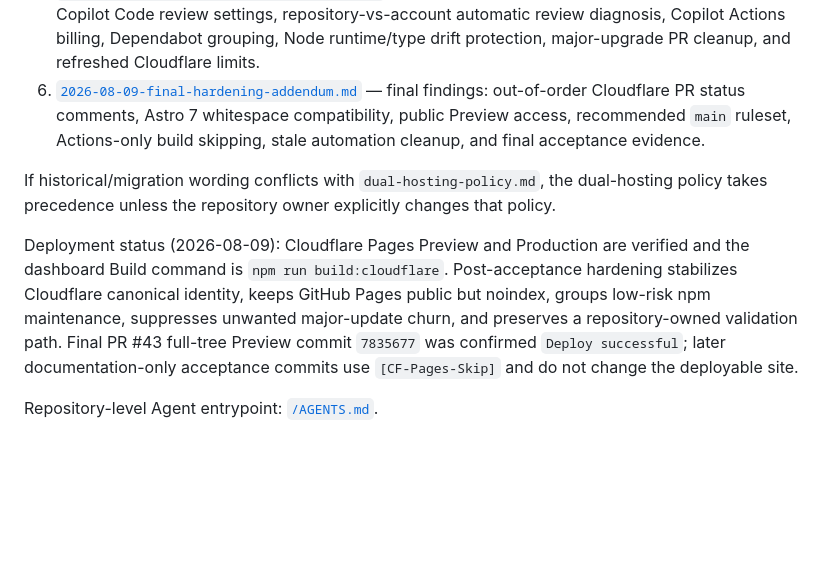
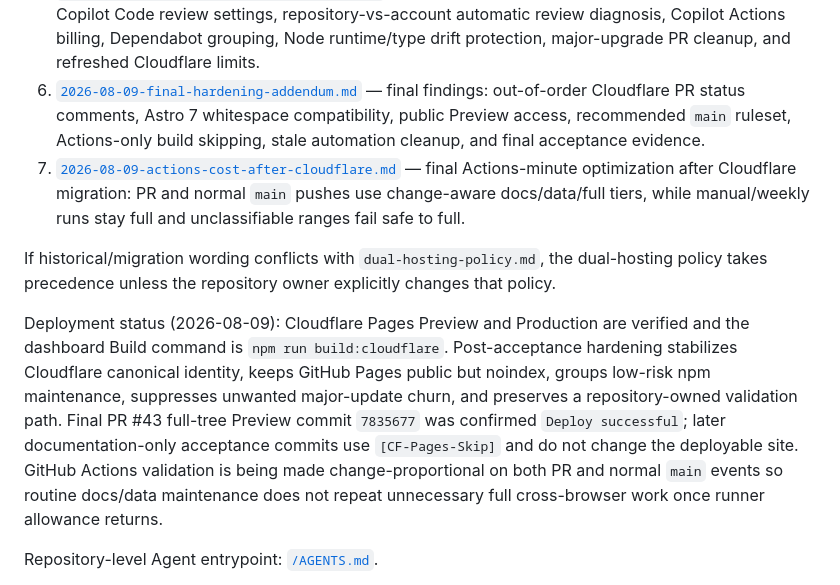
Before and after one commit to mykcs/basemodel, a Markdown page: docs/agents/README.md, the part around the change. GitHub-like rendering; blank space fills up the shorter version.

Commit message:
[CF-Pages-Skip] docs: index post-Cloudflare Actions cost optimization

```diff
--- a/docs/agents/README.md
+++ b/docs/agents/README.md
@@ -10,10 +10,11 @@ Before changing deployment, CI, hosting, URL/base-path behavior, SEO output, rep
 4. [`2026-08-09-cloudflare-migration-retrospective.md`](./2026-08-09-cloudflare-migration-retrospective.md) — complete migration/incident history, including what succeeded, what failed, tool limitations, quota diagnosis, PR acceptance sequence, cost mistakes, and lessons for future agents.
 5. [`2026-08-09-post-migration-second-audit.md`](./2026-08-09-post-migration-second-audit.md) — follow-up audit after the system was live: actual Copilot Code review settings, repository-vs-account automatic review diagnosis, Copilot Actions billing, Dependabot grouping, Node runtime/type drift protection, major-upgrade PR cleanup, and refreshed Cloudflare limits.
 6. [`2026-08-09-final-hardening-addendum.md`](./2026-08-09-final-hardening-addendum.md) — final findings: out-of-order Cloudflare PR status comments, Astro 7 whitespace compatibility, public Preview access, recommended `main` ruleset, Actions-only build skipping, stale automation cleanup, and final acceptance evidence.
+7. [`2026-08-09-actions-cost-after-cloudflare.md`](./2026-08-09-actions-cost-after-cloudflare.md) — final Actions-minute optimization after Cloudflare migration: PR and normal `main` pushes use change-aware docs/data/full tiers, while manual/weekly runs stay full and unclassifiable ranges fail safe to full.
 
 If historical/migration wording conflicts with `dual-hosting-policy.md`, the dual-hosting policy takes precedence unless the repository owner explicitly changes that policy.
 
-Deployment status (2026-08-09): Cloudflare Pages Preview and Production are verified and the dashboard Build command is `npm run build:cloudflare`. Post-acceptance hardening stabilizes Cloudflare canonical identity, keeps GitHub Pages public but noindex, groups low-risk npm maintenance, suppresses unwanted major-update churn, and preserves a repository-owned validation path. Final PR #43 full-tree Preview commit `7835677` was confirmed `Deploy successful`; later documentation-only acceptance commits use `[CF-Pages-Skip]` and do not change the deployable site.
+Deployment status (2026-08-09): Cloudflare Pages Preview and Production are verified and the dashboard Build command is `npm run build:cloudflare`. Post-acceptance hardening stabilizes Cloudflare canonical identity, keeps GitHub Pages public but noindex, groups low-risk npm maintenance, suppresses unwanted major-update churn, and preserves a repository-owned validation path. Final PR #43 full-tree Preview commit `7835677` was confirmed `Deploy successful`; later documentation-only acceptance commits use `[CF-Pages-Skip]` and do not change the deployable site. GitHub Actions validation is being made change-proportional on both PR and normal `main` events so routine docs/data maintenance does not repeat unnecessary full cross-browser work once runner allowance returns.
 
 Repository-level Agent entrypoint: [`/AGENTS.md`](../../AGENTS.md).
 
```
